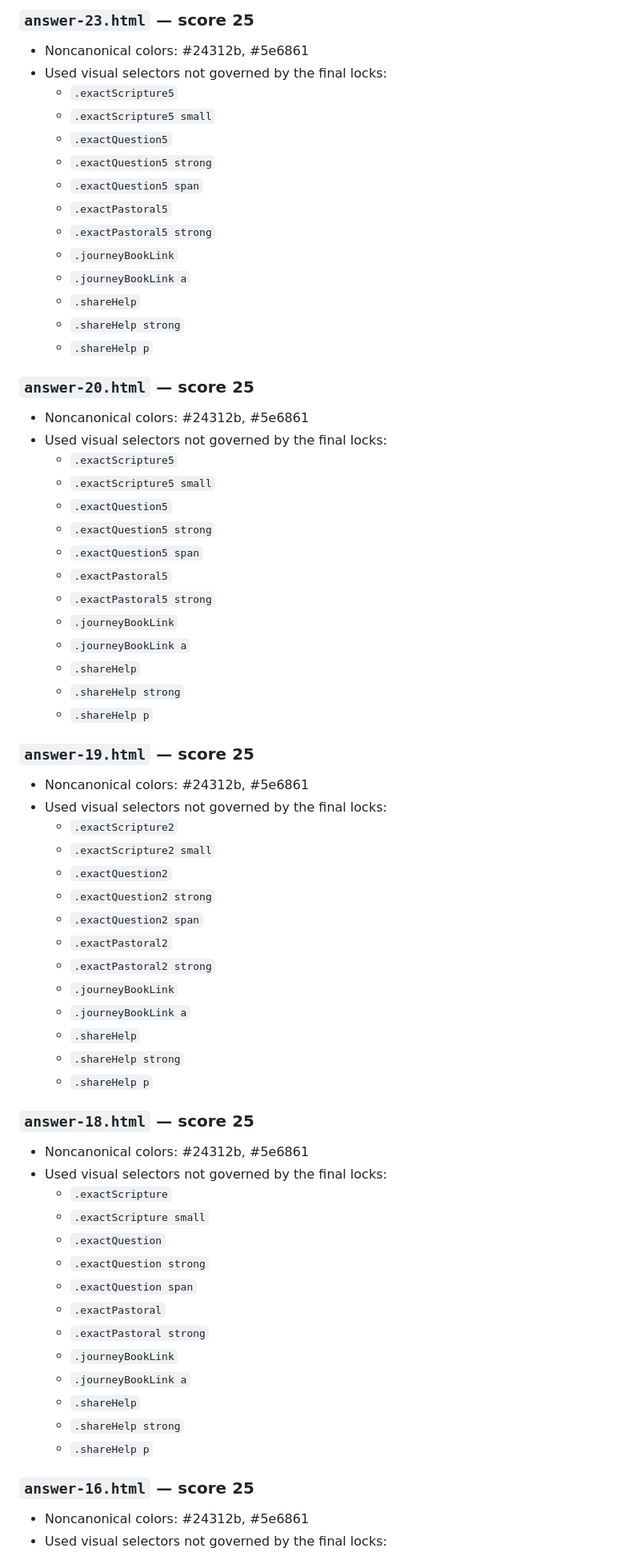
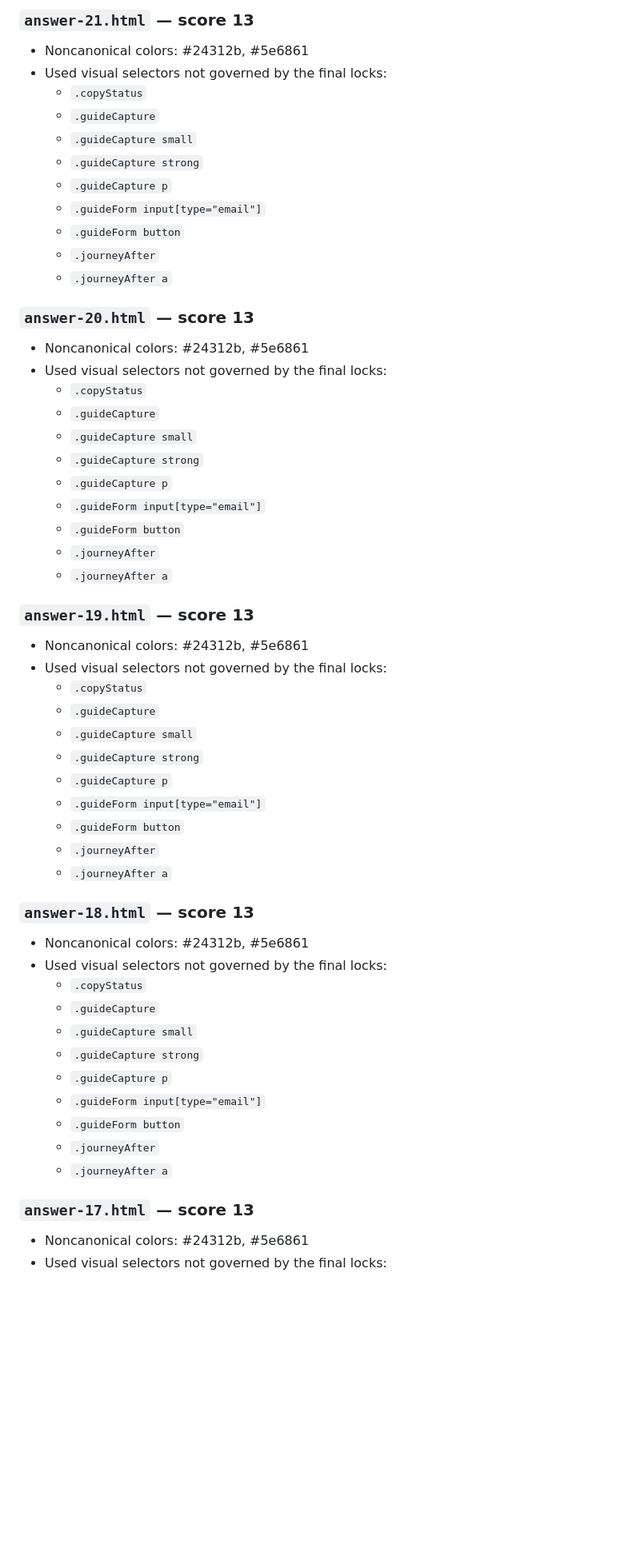
Before and after one commit to tatethrondson/answers-for-a-broken-heart, a Markdown page: BODY-STYLE-AUDIT.md, the part around one of its changes. Shown at 80% size. GitHub-like rendering; blank space fills up the shorter version.

Commit message:
Update body visual consistency audit

```diff
--- a/BODY-STYLE-AUDIT.md
+++ b/BODY-STYLE-AUDIT.md
@@ -108,68 +99,56 @@ This audit checks only page-specific visual CSS selectors that are **actually us
 
-### `answer-23.html` — score 25
+### `answer-21.html` — score 13
 - Noncanonical colors: #24312b, #5e6861
 - Used visual selectors not governed by the final locks:
-  - `.exactScripture5`
-  - `.exactScripture5 small`
-  - `.exactQuestion5`
-  - `.exactQuestion5 strong`
-  - `.exactQuestion5 span`
-  - `.exactPastoral5`
-  - `.exactPastoral5 strong`
-  - `.journeyBookLink`
-  - `.journeyBookLink a`
-  - `.shareHelp`
-  - `.shareHelp strong`
-  - `.shareHelp p`
+  - `.copyStatus`
+  - `.guideCapture`
+  - `.guideCapture small`
+  - `.guideCapture strong`
+  - `.guideCapture p`
+  - `.guideForm input[type="email"]`
+  - `.guideForm button`
+  - `.journeyAfter`
+  - `.journeyAfter a`
 
-### `answer-20.html` — score 25
+### `answer-20.html` — score 13
 - Noncanonical colors: #24312b, #5e6861
 - Used visual selectors not governed by the final locks:
-  - `.exactScripture5`
-  - `.exactScripture5 small`
-  - `.exactQuestion5`
-  - `.exactQuestion5 strong`
-  - `.exactQuestion5 span`
-  - `.exactPastoral5`
-  - `.exactPastoral5 strong`
-  - `.journeyBookLink`
-  - `.journeyBookLink a`
-  - `.shareHelp`
-  - `.shareHelp strong`
-  - `.shareHelp p`
+  - `.copyStatus`
+  - `.guideCapture`
+  - `.guideCapture small`
+  - `.guideCapture strong`
+  - `.guideCapture p`
+  - `.guideForm input[type="email"]`
+  - `.guideForm button`
+  - `.journeyAfter`
+  - `.journeyAfter a`
 
-### `answer-19.html` — score 25
+### `answer-19.html` — score 13
 - Noncanonical colors: #24312b, #5e6861
 - Used visual selectors not governed by the final locks:
-  - `.exactScripture2`
-  - `.exactScripture2 small`
-  - `.exactQuestion2`
-  - `.exactQuestion2 strong`
-  - `.exactQuestion2 span`
-  - `.exactPastoral2`
-  - `.exactPastoral2 strong`
-  - `.journeyBookLink`
-  - `.journeyBookLink a`
-  - `.shareHelp`
-  - `.shareHelp strong`
-  - `.shareHelp p`
+  - `.copyStatus`
+  - `.guideCapture`
+  - `.guideCapture small`
+  - `.guideCapture strong`
+  - `.guideCapture p`
+  - `.guideForm input[type="email"]`
+  - `.guideForm button`
+  - `.journeyAfter`
+  - `.journeyAfter a`
 
-### `answer-18.html` — score 25
+### `answer-18.html` — score 13
 - Noncanonical colors: #24312b, #5e6861
 - Used visual selectors not governed by the final locks:
-  - `.exactScripture`
-  - `.exactScripture small`
-  - `.exactQuestion`
-  - `.exactQuestion strong`
-  - `.exactQuestion span`
-  - `.exactPastoral`
-  - `.exactPastoral strong`
-  - `.journeyBookLink`
-  - `.journeyBookLink a`
-  - `.shareHelp`
-  - `.shareHelp strong`
-  - `.shareHelp p`
+  - `.copyStatus`
+  - `.guideCapture`
+  - `.guideCapture small`
+  - `.guideCapture strong`
+  - `.guideCapture p`
+  - `.guideForm input[type="email"]`
+  - `.guideForm button`
+  - `.journeyAfter`
+  - `.journeyAfter a`
 
-### `answer-16.html` — score 25
+### `answer-17.html` — score 13
 - Noncanonical colors: #24312b, #5e6861
 - Used visual selectors not governed by the final locks:
```
Also changed, not shown: other parts of BODY-STYLE-AUDIT.md (+194 -244 lines).
